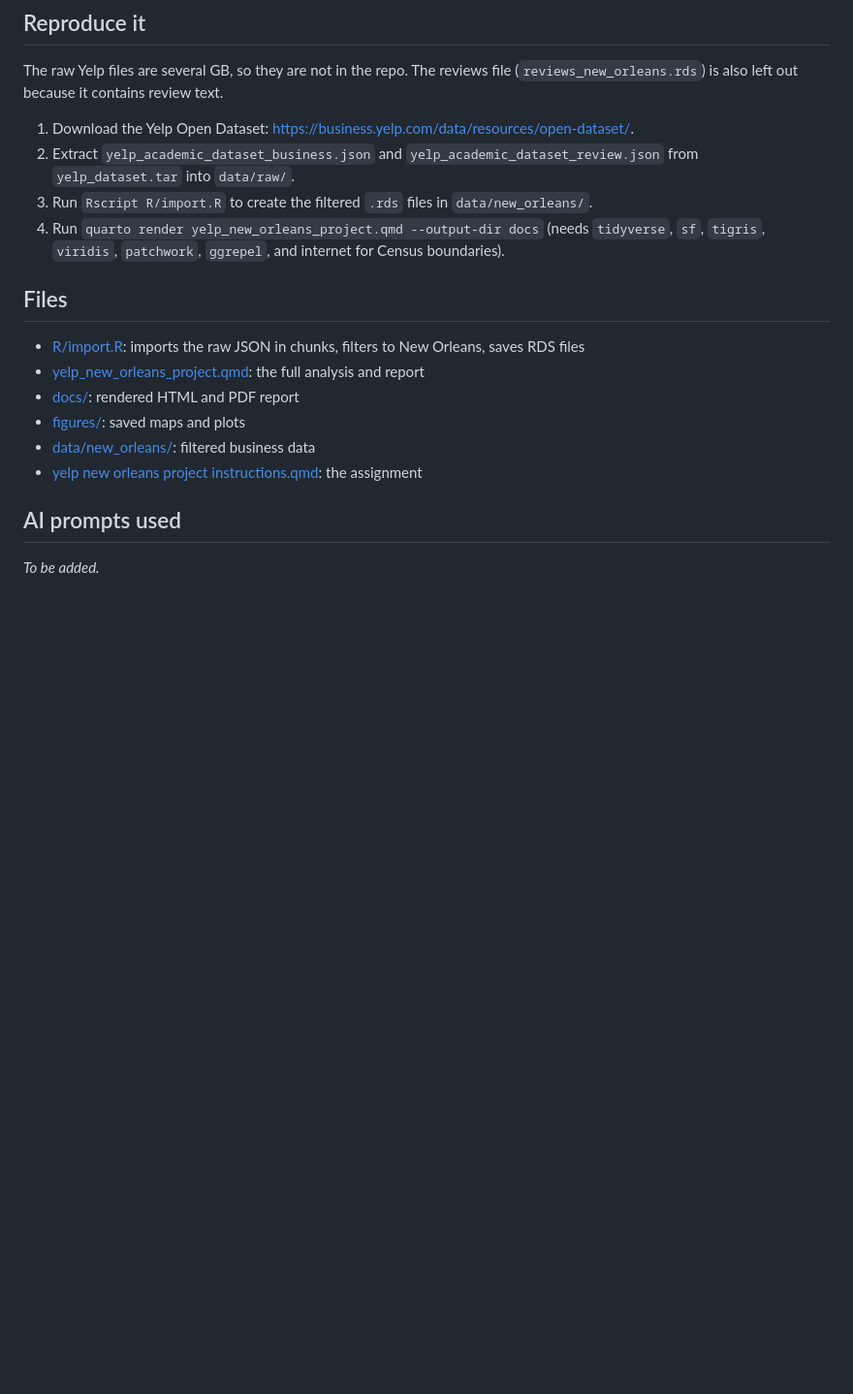
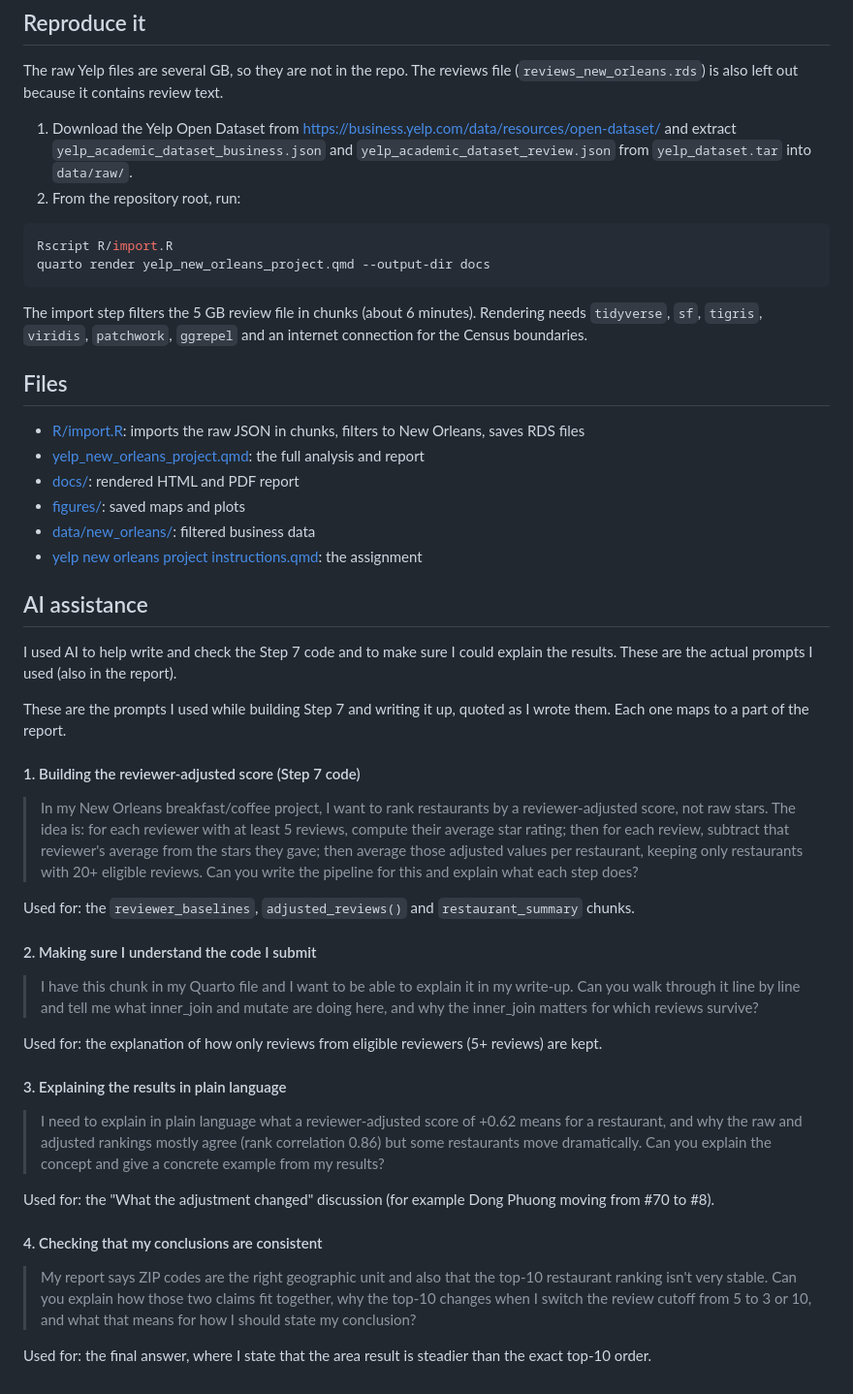
Before and after one commit to babaJaan01/yelp-new-orleans-project, a Markdown page: README.md, the part around one of its changes. Shown at 97% size. Rendered like a GitHub page; blank space fills up the shorter version.

````diff
--- a/README.md
+++ b/README.md
@@ -64,10 +82,15 @@ Yelp reviewers are self-selected, reviewer baselines rest on few reviews, ZIP ar
 
 The raw Yelp files are several GB, so they are not in the repo. The reviews file (`reviews_new_orleans.rds`) is also left out because it contains review text.
 
-1. Download the Yelp Open Dataset: <https://business.yelp.com/data/resources/open-dataset/>.
-2. Extract `yelp_academic_dataset_business.json` and `yelp_academic_dataset_review.json` from `yelp_dataset.tar` into `data/raw/`.
-3. Run `Rscript R/import.R` to create the filtered `.rds` files in `data/new_orleans/`.
-4. Run `quarto render yelp_new_orleans_project.qmd --output-dir docs` (needs `tidyverse`, `sf`, `tigris`, `viridis`, `patchwork`, `ggrepel`, and internet for Census boundaries).
+1. Download the Yelp Open Dataset from <https://business.yelp.com/data/resources/open-dataset/> and extract `yelp_academic_dataset_business.json` and `yelp_academic_dataset_review.json` from `yelp_dataset.tar` into `data/raw/`.
+2. From the repository root, run:
+
+```sh
+Rscript R/import.R
+quarto render yelp_new_orleans_project.qmd --output-dir docs
+```
+
+The import step filters the 5 GB review file in chunks (about 6 minutes). Rendering needs `tidyverse`, `sf`, `tigris`, `viridis`, `patchwork`, `ggrepel` and an internet connection for the Census boundaries.
 
 ## Files
 
@@ -78,6 +101,32 @@ The raw Yelp files are several GB, so they are not in the repo. The reviews file
 - [data/new_orleans/](data/new_orleans/): filtered business data
 - [yelp new orleans project instructions.qmd](<yelp new orleans project instructions.qmd>): the assignment
 
-## AI prompts used
+## AI assistance
 
-_To be added._
+I used AI to help write and check the Step 7 code and to make sure I could explain the results. These are the actual prompts I used (also in the report).
+
+These are the prompts I used while building Step 7 and writing it up, quoted as I wrote them. Each one maps to a part of the report.
+
+#### 1. Building the reviewer-adjusted score (Step 7 code)
+
+> In my New Orleans breakfast/coffee project, I want to rank restaurants by a reviewer-adjusted score, not raw stars. The idea is: for each reviewer with at least 5 reviews, compute their average star rating; then for each review, subtract that reviewer's average from the stars they gave; then average those adjusted values per restaurant, keeping only restaurants with 20+ eligible reviews. Can you write the  pipeline for this and explain what each step does?
+
+Used for: the `reviewer_baselines`, `adjusted_reviews()` and `restaurant_summary` chunks.
+
+#### 2. Making sure I understand the code I submit
+
+> I have this chunk in my Quarto file and I want to be able to explain it in my write-up. Can you walk through it line by line and tell me what inner_join and mutate are doing here, and why the inner_join matters for which reviews survive?
+
+Used for: the explanation of how only reviews from eligible reviewers (5+ reviews) are kept.
+
+#### 3. Explaining the results in plain language
+
+> I need to explain in plain language what a reviewer-adjusted score of +0.62 means for a restaurant, and why the raw and adjusted rankings mostly agree (rank correlation 0.86) but some restaurants move dramatically. Can you explain the concept and give a concrete example from my results?
+
+Used for: the "What the adjustment changed" discussion (for example Dong Phuong moving from #70 to #8).
+
+#### 4. Checking that my conclusions are consistent
+
+> My report says ZIP codes are the right geographic unit and also that the top-10 restaurant ranking isn't very stable. Can you explain how those two claims fit together, why the top-10 changes when I switch the review cutoff from 5 to 3 or 10, and what that means for how I should state my conclusion?
+
+Used for: the final answer, where I state that the area result is steadier than the exact top-10 order.
````
Also changed, not shown: other parts of README.md (+25 -7 lines), figures/top10_map.png, 3 other files.
